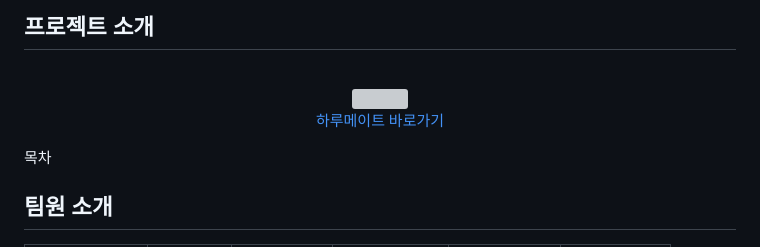
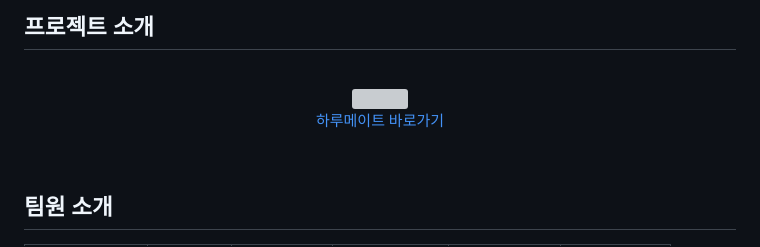
Before and after one commit to codestates-seb/seb44_main_006, a Markdown page: README.md, the part around the change. Rendered like a GitHub page; grey boxes are pictures that could not be loaded.

Commit message:
docs: readme 수정

```diff
--- a/README.md
+++ b/README.md
@@ -8,7 +8,7 @@
   <a href='https://harumate.netlify.app'>하루메이트 바로가기</a>
 </p>
 
-목차
+<br>
 
 ## 팀원 소개
 <table>
```
